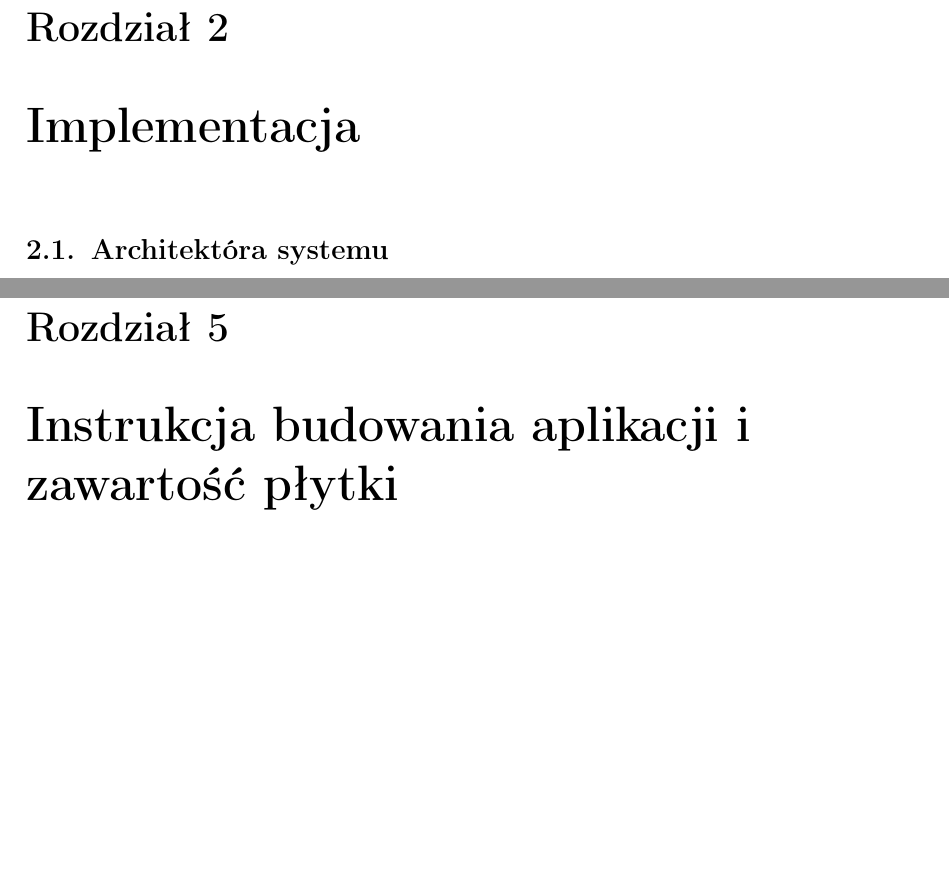
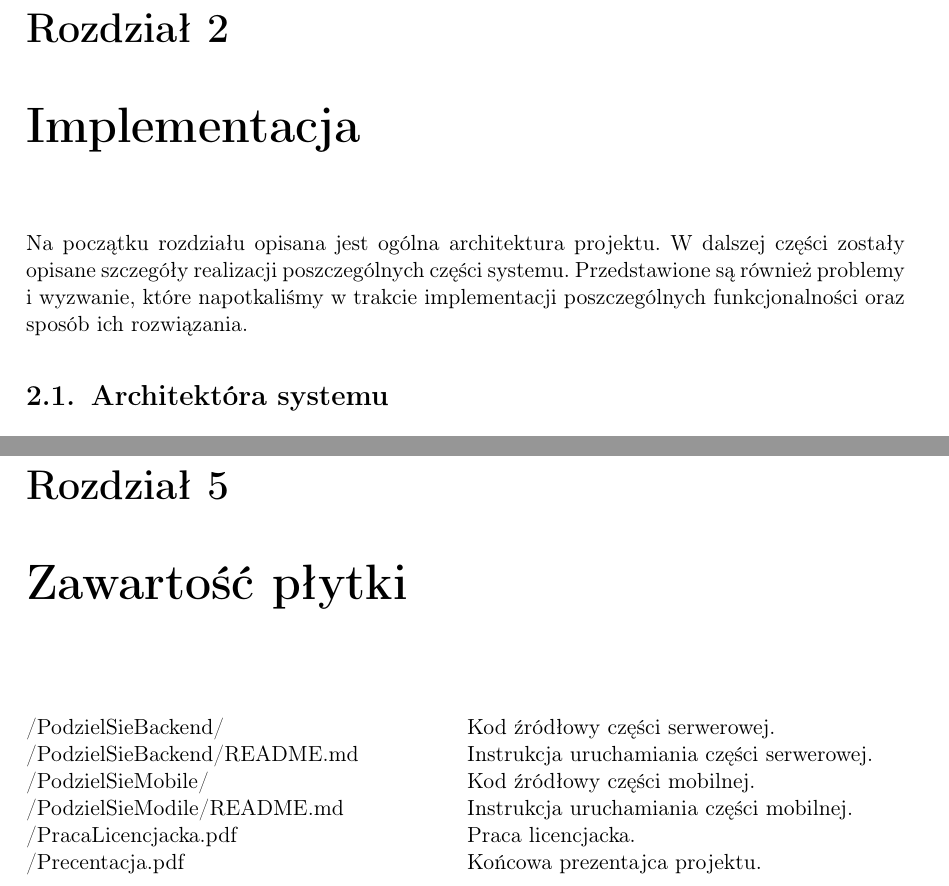
Before and after one commit to kanadas/PodzielSiePraca, a LaTeX thesis (podzielSie.tex): two parts of pages 13 and 33 of 38, joined at a grey line, cut so that both start at the same text, the shorter picture padded with empty space. Compiled offline with pdfLaTeX.

Commit message:
Zawartość płytki, ogólnie o implementacji.

```diff
--- a/podzielSie.tex
+++ b/podzielSie.tex
@@ -165,6 +165,8 @@ Ta aplikacja reprezentuje zupełnie inne podejście niż \textit{Podziel Się}.
 Jest to grupa funkcjonująca na portalu społecznościowym Facebook. Nie jest to co prawda aplikacja, jednak służy do tego samego celu i jest największą lokalną konkurencją. Grup tego rodzaju jest wiele zarówno w Polsce jak i w samej Warszawie, ta została wybrana jako przykładowa głównie ze względu na największą popularność, ponieważ w chwili obecnej liczy prawie 9 tysięcy członków i publikowanych na niej jest około 700 postów miesięcznie. Główny problem takich grup wynika z niedostosowania platformy --- portalu Facebook. Nie posiada on narzędzi umożliwiających wygodne przeglądanie listy aktualnych ofert, nie pozwala filtrować, ani sortować ogłoszeń po odległości, ani nawet łatwo odfiltrować już wygasłe ogłoszenia. Bardzo ogranicza to rozrost takich grup. Z ciekawych rozwiązań z których ta grupa korzysta jest koncept jadłodzielni. Są to zwykle ogólnodostępne lodówki i szafki na żywność w których można umieszczać produkty których się nie spożyje. Udostępniane są one zwykle przez różne jednostki jak: urząd miasta, uniwersytet, czy centrum kultury. Jest to szczególnie wygodne w odbiorze, ponieważ nie trzeba nawet wiedzieć, że ktoś ma coś do oddania, wystarczy jak się jest w pobliżu sprawdzić, czy nie ma w niej akurat czegoś na co ma się ochotę.
 
 \chapter{Implementacja}\label{r:arch}
+
+Na początku rozdziału opisana jest ogólna architektura projektu. W dalszej części zostały opisane szczegóły realizacji poszczególnych części systemu. Przedstawione są również problemy i wyzwanie, które napotkaliśmy w trakcie implementacji poszczególnych funkcjonalności oraz sposób ich rozwiązania.
 
 \section{Architektóra systemu}
 Architektóra aplikacji \textit{``Podziel się''} składa się z dwóch głównych komponentów: aplikacji mobilnej oraz części serwerowej. Wykorzystywane są również zewnętrzne usługi takie jak Firebase, Facebook, GoogleMaps, AmazonS3.
@@ -614,7 +616,17 @@ Co ważne, nie dzieliliśmy zadań na te z części mobilnej i serwerowej. Pojed
     \item Widok i możliwość edycji własnego profilu,
 \end{itemize}{}
 
-\chapter{Instrukcja budowania aplikacji i zawartość płytki}\label{r:build}
+\chapter{Zawartość płytki}\label{r:build}
+\begin{tabbing}
+      \hspace{20em} \=   \hspace{10em} \\
+    /PodzielSieBackend/ \> Kod źródłowy części serwerowej. \\
+    /PodzielSieBackend/README.md \> Instrukcja uruchamiania części serwerowej. \\
+    /PodzielSieMobile/ \> Kod źródłowy części mobilnej. \\
+    /PodzielSieModile/README.md \> Instrukcja uruchamiania części mobilnej. \\
+    /PracaLicencjacka.pdf \> Praca licencjacka. \\
+    /Precentacja.pdf \> Końcowa prezentajca projektu. \\
+\end{tabbing}
+
 \chapter{Podsumowanie}\label{r:pods}
 \begin{thebibliography}{99}
 \addcontentsline{toc}{chapter}{Bibliografia}
```
Also changed, not shown: podzielSie.tex (2 more changed lines).
